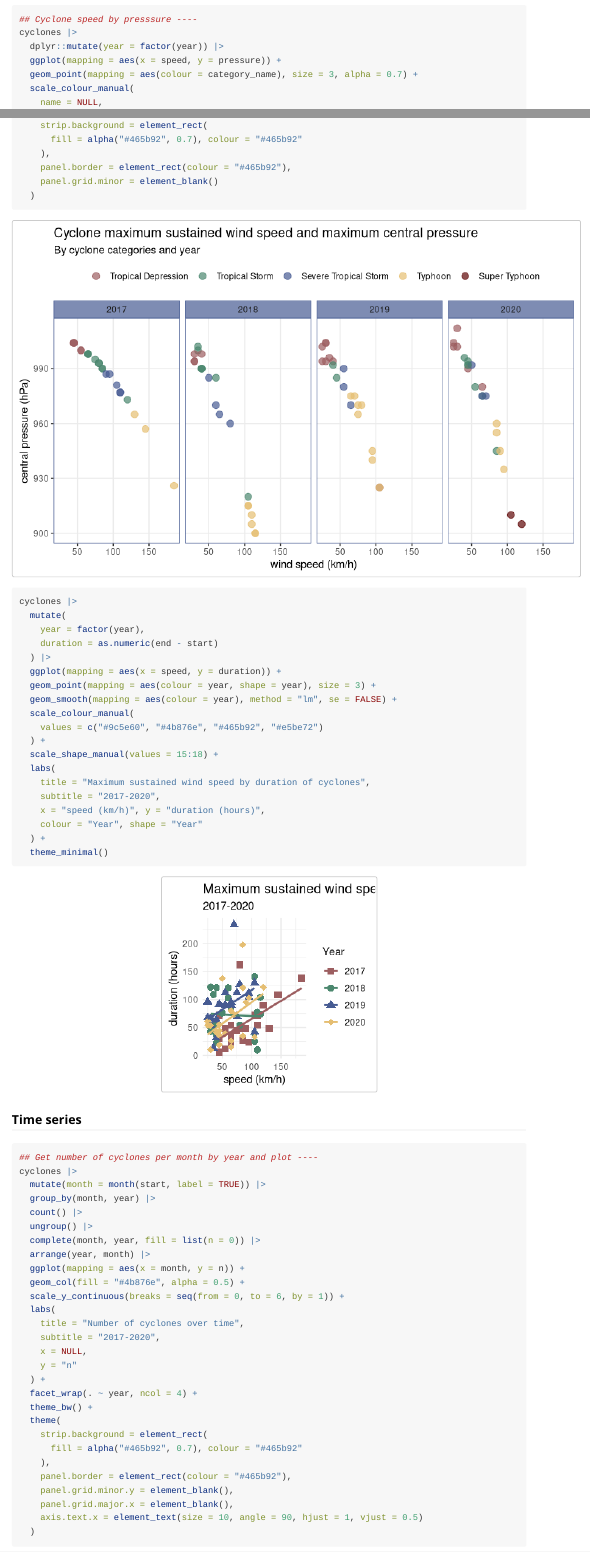
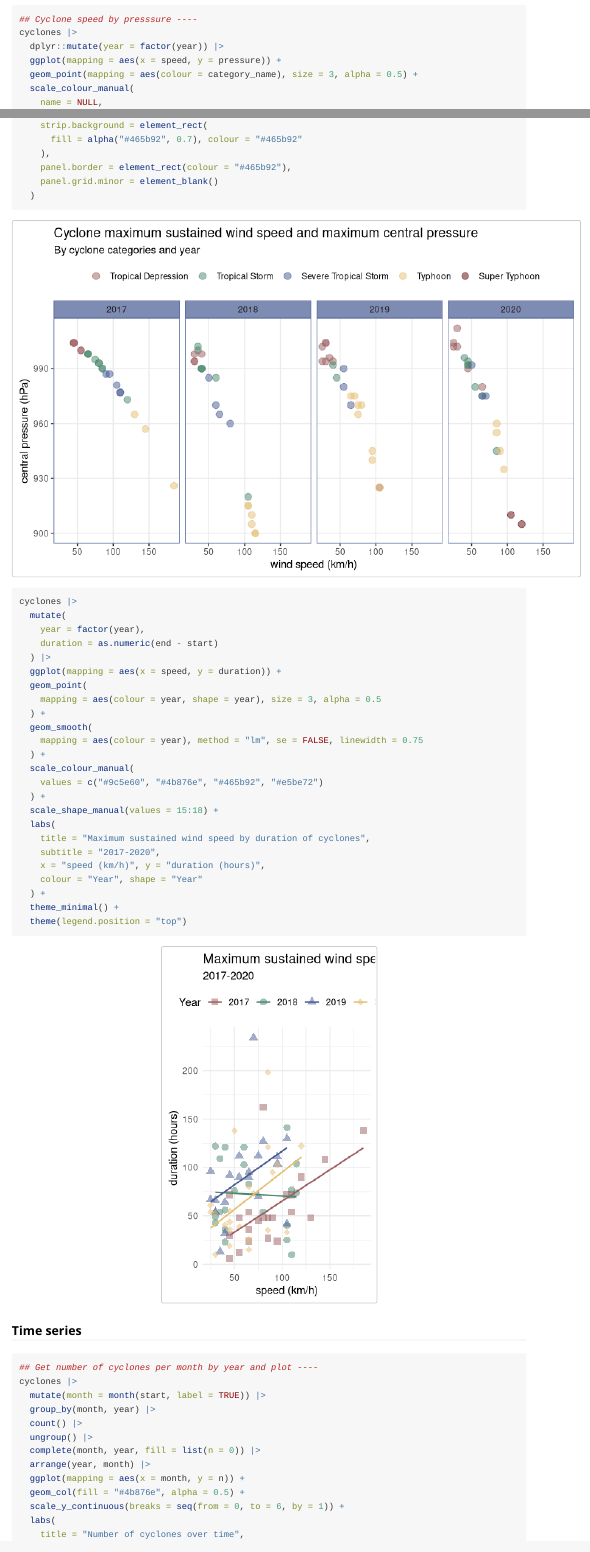
Before and after one commit to panukatan/bagyo, an R Markdown document (vignettes/visualisation.Rmd): the page in a window 1100 px wide, from 3350 px down, and a second part further down, joined at a grey line. Rendered offline with R 4.5, knitr and Pandoc, with nearby package versions; code that draws random numbers runs with fixed seeds of ours.

Commit message:
tidy up vignettes

````diff
--- a/vignettes/visualisation.Rmd
+++ b/vignettes/visualisation.Rmd
@@ -114,7 +114,7 @@ cyclones |>
 cyclones |>
   dplyr::mutate(year = factor(year)) |>
   ggplot(mapping = aes(x = speed, y = pressure)) +
-  geom_point(mapping = aes(colour = category_name), size = 3, alpha = 0.7) +
+  geom_point(mapping = aes(colour = category_name), size = 3, alpha = 0.5) +
   scale_colour_manual(
     name = NULL,
     values = c("#9c5e60", "#4b876e", "#465b92", "#e5be72", "#5d0505")
@@ -137,15 +137,19 @@ cyclones |>
   )
 ```
 
-```{r scatterplot2, fig.align = "center"}
+```{r scatterplot2, fig.align = "center", fig.height = 5}
 cyclones |>
   mutate(
     year = factor(year),
     duration = as.numeric(end - start)
   ) |>
   ggplot(mapping = aes(x = speed, y = duration)) +
-  geom_point(mapping = aes(colour = year, shape = year), size = 3) +
-  geom_smooth(mapping = aes(colour = year), method = "lm", se = FALSE) +
+  geom_point(
+    mapping = aes(colour = year, shape = year), size = 3, alpha = 0.5
+  ) +
+  geom_smooth(
+    mapping = aes(colour = year), method = "lm", se = FALSE, linewidth = 0.75
+  ) +
   scale_colour_manual(
     values = c("#9c5e60", "#4b876e", "#465b92", "#e5be72")
   ) +
@@ -156,7 +160,8 @@ cyclones |>
     x = "speed (km/h)", y = "duration (hours)",
     colour = "Year", shape = "Year"
   ) +
-  theme_minimal()
+  theme_minimal() +
+  theme(legend.position = "top")
 ```
 
 ### Time series
````
Also changed, not shown: R/data.R (+1 -1 lines), 1 other file.
